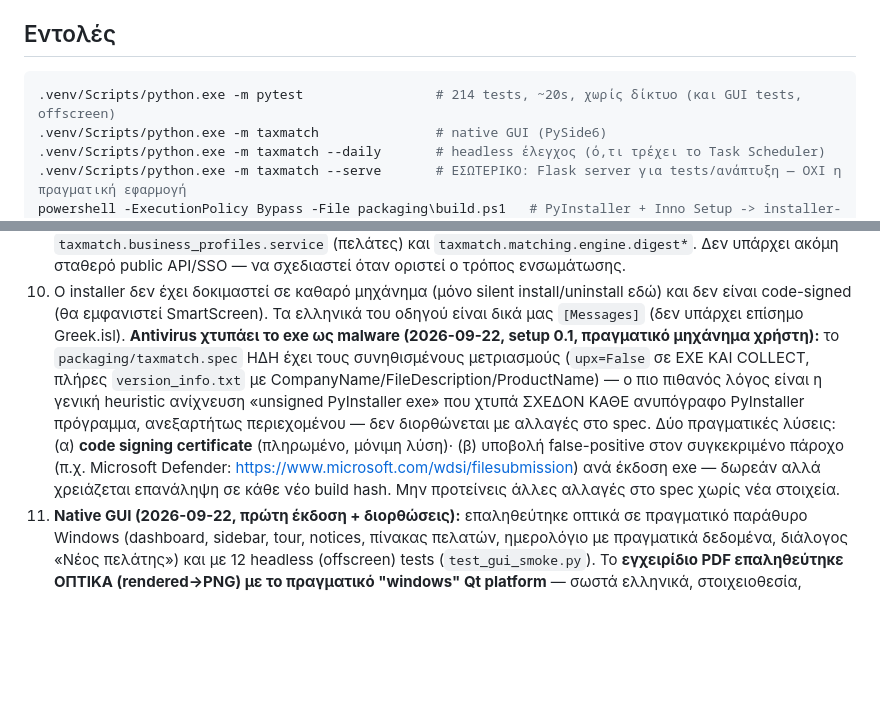
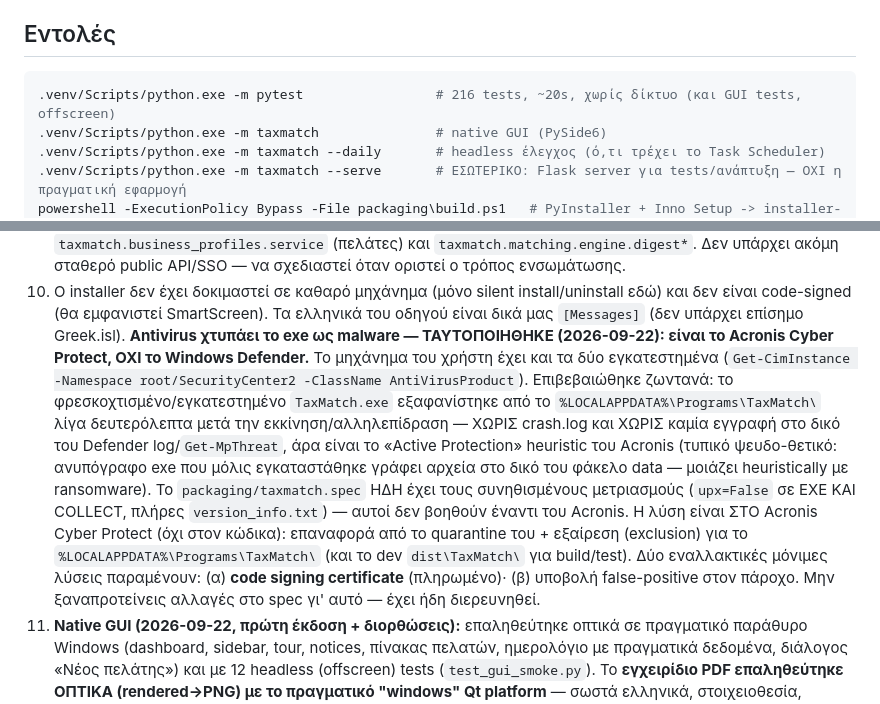
Before and after one commit to scanmydata/TaxMatch-by-Scanmydata, a Markdown page: CLAUDE.md, 2 parts joined by grey strips. Rendered like a GitHub page; blank space fills up the shorter version.

Commit message:
CLAUDE.md: identify Acronis Cyber Protect (not Defender) as the antivirus quarantining the exe

````diff
--- a/CLAUDE.md
+++ b/CLAUDE.md
@@ -10,7 +10,7 @@ Reference: `PRODUCT_SPEC.md` και `MIGRATION_PLAN.md` (στο Downloads του
 ## Εντολές
 
 ```bash
-.venv/Scripts/python.exe -m pytest                 # 214 tests, ~20s, χωρίς δίκτυο (και GUI tests, offscreen)
+.venv/Scripts/python.exe -m pytest                 # 216 tests, ~20s, χωρίς δίκτυο (και GUI tests, offscreen)
 .venv/Scripts/python.exe -m taxmatch               # native GUI (PySide6)
 .venv/Scripts/python.exe -m taxmatch --daily       # headless έλεγχος (ό,τι τρέχει το Task Scheduler)
 .venv/Scripts/python.exe -m taxmatch --serve       # ΕΣΩΤΕΡΙΚΟ: Flask server για tests/ανάπτυξη — ΟΧΙ η πραγματική εφαρμογή
@@ -135,12 +135,16 @@ packaging/                    entry.py (PyInstaller entry — μπαίνει σ
 9. **Ενσωμάτωση στη σουίτα ScanMyData:** σημεία επαφής σήμερα: `TAXMATCH_DATA_DIR`, CLI (`--daily`), το `taxmatch.business_profiles.service` (πελάτες) και `taxmatch.matching.engine.digest*`. Δεν υπάρχει ακόμη σταθερό public API/SSO — να σχεδιαστεί όταν οριστεί ο τρόπος ενσωμάτωσης.
 10. Ο installer δεν έχει δοκιμαστεί σε καθαρό μηχάνημα (μόνο silent install/uninstall εδώ) και δεν είναι code-signed (θα εμφανιστεί SmartScreen).
    Τα ελληνικά του οδηγού είναι δικά μας `[Messages]` (δεν υπάρχει επίσημο Greek.isl).
-   **Antivirus χτυπάει το exe ως malware (2026-09-22, setup 0.1, πραγματικό μηχάνημα χρήστη):** το `packaging/taxmatch.spec` ΗΔΗ έχει τους
-   συνηθισμένους μετριασμούς (`upx=False` σε EXE ΚΑΙ COLLECT, πλήρες `version_info.txt` με CompanyName/FileDescription/ProductName) — ο
-   πιο πιθανός λόγος είναι η γενική heuristic ανίχνευση «unsigned PyInstaller exe» που χτυπά ΣΧΕΔΟΝ ΚΑΘΕ ανυπόγραφο PyInstaller πρόγραμμα,
-   ανεξαρτήτως περιεχομένου — δεν διορθώνεται με αλλαγές στο spec. Δύο πραγματικές λύσεις: (α) **code signing certificate** (πληρωμένο,
-   μόνιμη λύση)· (β) υποβολή false-positive στον συγκεκριμένο πάροχο (π.χ. Microsoft Defender: https://www.microsoft.com/wdsi/filesubmission)
-   ανά έκδοση exe — δωρεάν αλλά χρειάζεται επανάληψη σε κάθε νέο build hash. Μην προτείνεις άλλες αλλαγές στο spec χωρίς νέα στοιχεία.
+   **Antivirus χτυπάει το exe ως malware — ΤΑΥΤΟΠΟΙΗΘΗΚΕ (2026-09-22): είναι το Acronis Cyber Protect, ΟΧΙ το Windows Defender.**
+   Το μηχάνημα του χρήστη έχει και τα δύο εγκατεστημένα (`Get-CimInstance -Namespace root/SecurityCenter2 -ClassName AntiVirusProduct`).
+   Επιβεβαιώθηκε ζωντανά: το φρεσκοχτισμένο/εγκατεστημένο `TaxMatch.exe` εξαφανίστηκε από το `%LOCALAPPDATA%\Programs\TaxMatch\` λίγα
+   δευτερόλεπτα μετά την εκκίνηση/αλληλεπίδραση — ΧΩΡΙΣ crash.log και ΧΩΡΙΣ καμία εγγραφή στο δικό του Defender log/`Get-MpThreat`, άρα
+   είναι το «Active Protection» heuristic του Acronis (τυπικό ψευδο-θετικό: ανυπόγραφο exe που μόλις εγκαταστάθηκε γράφει αρχεία στο δικό
+   του φάκελο data — μοιάζει heuristically με ransomware). Το `packaging/taxmatch.spec` ΗΔΗ έχει τους συνηθισμένους μετριασμούς
+   (`upx=False` σε EXE ΚΑΙ COLLECT, πλήρες `version_info.txt`) — αυτοί δεν βοηθούν έναντι του Acronis. Η λύση είναι ΣΤΟ Acronis Cyber
+   Protect (όχι στον κώδικα): επαναφορά από το quarantine του + εξαίρεση (exclusion) για το `%LOCALAPPDATA%\Programs\TaxMatch\` (και το
+   dev `dist\TaxMatch\` για build/test). Δύο εναλλακτικές μόνιμες λύσεις παραμένουν: (α) **code signing certificate** (πληρωμένο)·
+   (β) υποβολή false-positive στον πάροχο. Μην ξαναπροτείνεις αλλαγές στο spec γι' αυτό — έχει ήδη διερευνηθεί.
 11. **Native GUI (2026-09-22, πρώτη έκδοση + διορθώσεις):** επαληθεύτηκε οπτικά σε πραγματικό παράθυρο Windows (dashboard, sidebar, tour,
    notices, πίνακας πελατών, ημερολόγιο με πραγματικά δεδομένα, διάλογος «Νέος πελάτης») και με 12 headless (offscreen) tests
    (`test_gui_smoke.py`). Το **εγχειρίδιο PDF επαληθεύτηκε ΟΠΤΙΚΑ (rendered→PNG) με το πραγματικό "windows" Qt platform** — σωστά ελληνικά,
````
